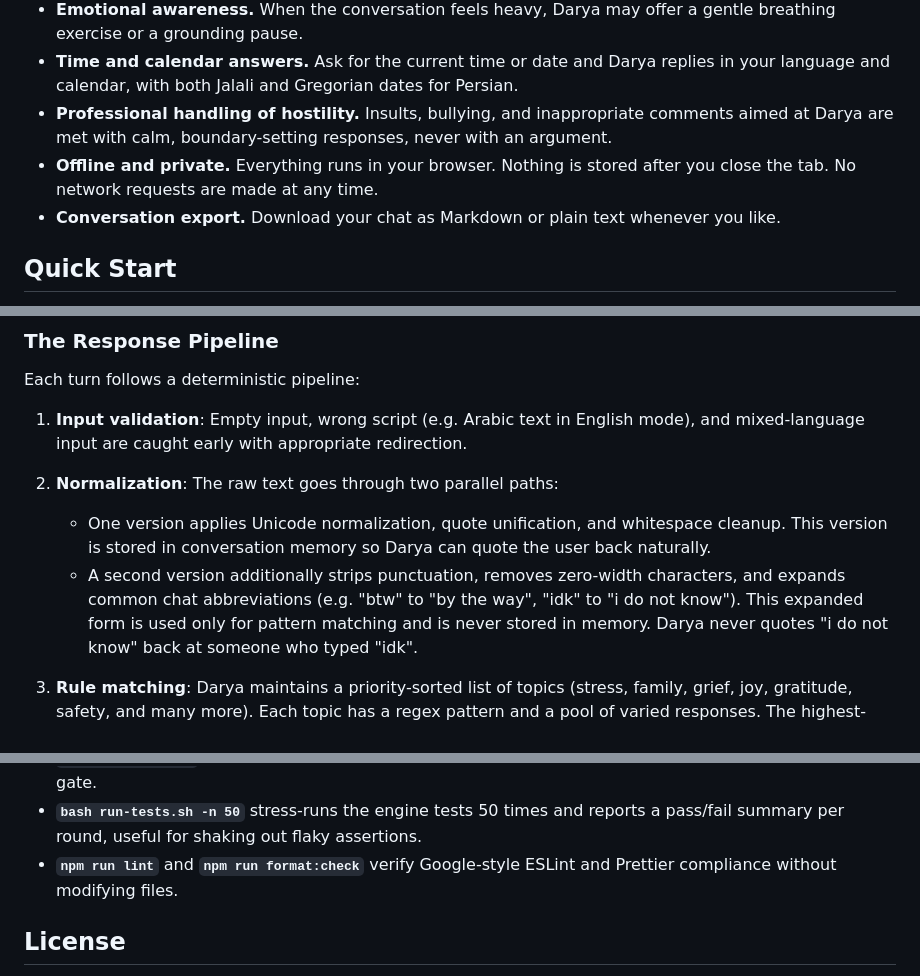
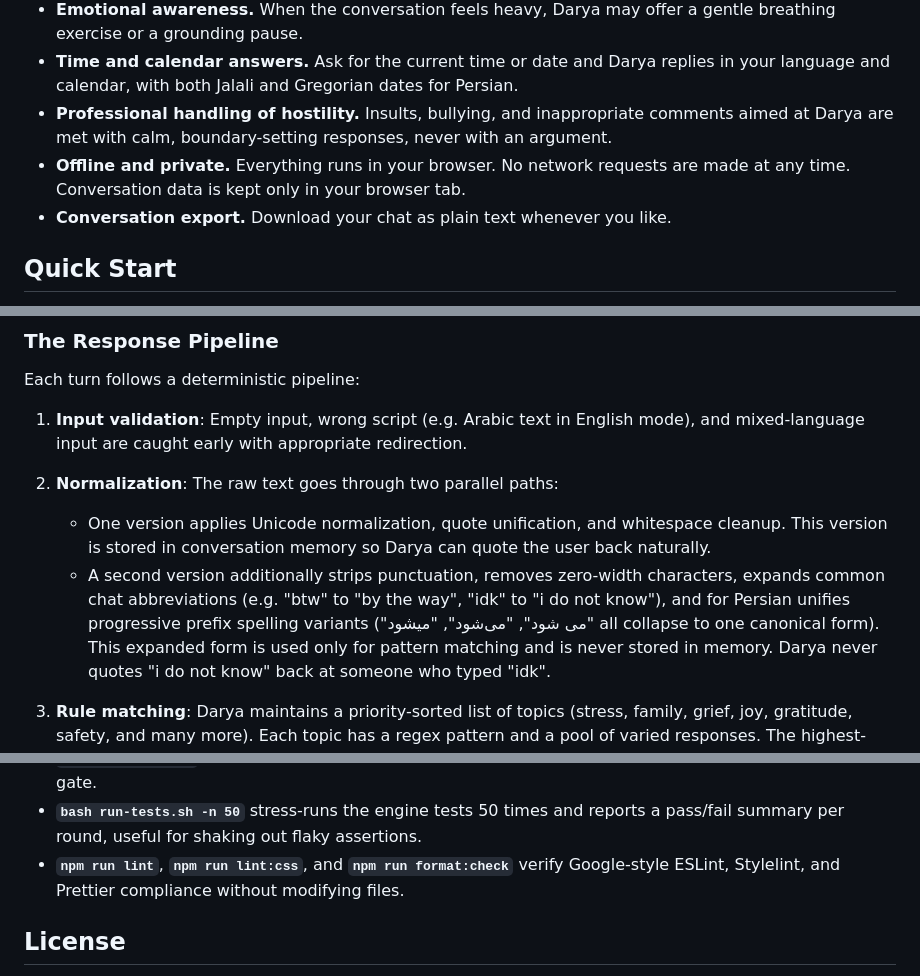
Before and after one commit to sheikhartin/darya, a Markdown page: README.md, 3 parts joined by grey strips. Drawn GitHub-style.

Commit message:
docs: update README for accuracy
- Remove Markdown export claim (plain text only)
- Document normalization pipeline with bindPrefixesForMatching hook
- Align privacy wording with local-first policy
- Add lint:css to documented commands

```diff
--- a/README.md
+++ b/README.md
@@ -15,8 +15,8 @@ Think of Darya as a quiet, attentive friend who remembers what you have said dur
 - **Emotional awareness.** When the conversation feels heavy, Darya may offer a gentle breathing exercise or a grounding pause.
 - **Time and calendar answers.** Ask for the current time or date and Darya replies in your language and calendar, with both Jalali and Gregorian dates for Persian.
 - **Professional handling of hostility.** Insults, bullying, and inappropriate comments aimed at Darya are met with calm, boundary-setting responses, never with an argument.
-- **Offline and private.** Everything runs in your browser. Nothing is stored after you close the tab. No network requests are made at any time.
-- **Conversation export.** Download your chat as Markdown or plain text whenever you like.
+- **Offline and private.** Everything runs in your browser. No network requests are made at any time. Conversation data is kept only in your browser tab.
+- **Conversation export.** Download your chat as plain text whenever you like.
 
 ## Quick Start
 
@@ -47,8 +47,10 @@ Each turn follows a deterministic pipeline:
      whitespace cleanup. This version is stored in conversation memory
      so Darya can quote the user back naturally.
    - A second version additionally strips punctuation, removes zero-width
-     characters, and expands common chat abbreviations (e.g. "btw" to
-     "by the way", "idk" to "i do not know"). This expanded form is used
+     characters, expands common chat abbreviations (e.g. "btw" to
+     "by the way", "idk" to "i do not know"), and for Persian unifies
+     progressive prefix spelling variants ("می شود", "می‌شود", "میشود"
+     all collapse to one canonical form). This expanded form is used
      only for pattern matching and is never stored in memory. Darya never
      quotes "i do not know" back at someone who typed "idk".
 
@@ -311,8 +315,8 @@ The project ships with dependency-free test suites:
 - **`bash run-tests.sh -n 50`** stress-runs the engine tests 50 times
   and reports a pass/fail summary per round, useful for shaking out
   flaky assertions.
-- **`npm run lint`** and **`npm run format:check`** verify Google-style
-  ESLint and Prettier compliance without modifying files.
+- **`npm run lint`**, **`npm run lint:css`**, and **`npm run format:check`** verify Google-style
+  ESLint, Stylelint, and Prettier compliance without modifying files.
 
 ## License
 
```
Also changed, not shown: other parts of README.md (+3 -1 lines).
